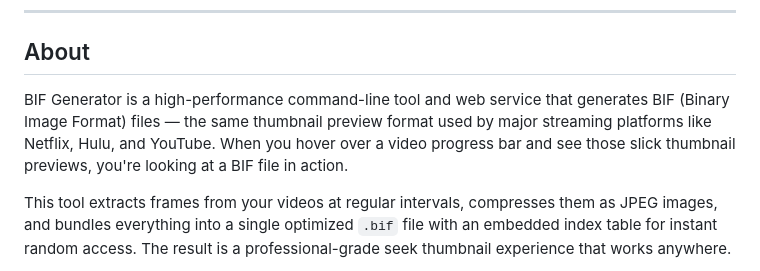
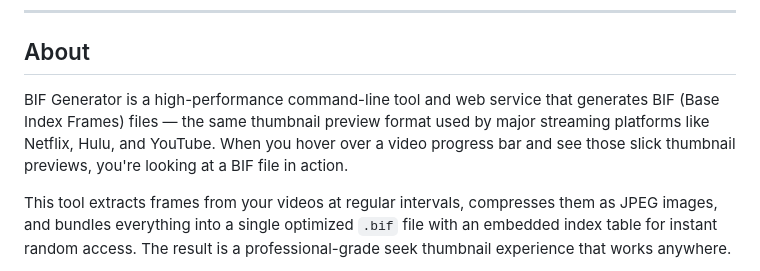
Before and after one commit to amankumarsingh77/bif-generator, a Markdown page: README.md, the part around the change. GitHub-like rendering.

Commit message:
Fix usage in readme

```diff
--- a/README.md
+++ b/README.md
@@ -14,7 +14,7 @@
 
 ## About
 
-BIF Generator is a high-performance command-line tool and web service that generates BIF (Binary Image Format) files — the same thumbnail preview format used by major streaming platforms like Netflix, Hulu, and YouTube. When you hover over a video progress bar and see those slick thumbnail previews, you're looking at a BIF file in action.
+BIF Generator is a high-performance command-line tool and web service that generates BIF (Base Index Frames) files — the same thumbnail preview format used by major streaming platforms like Netflix, Hulu, and YouTube. When you hover over a video progress bar and see those slick thumbnail previews, you're looking at a BIF file in action.
 
 This tool extracts frames from your videos at regular intervals, compresses them as JPEG images, and bundles everything into a single optimized `.bif` file with an embedded index table for instant random access. The result is a professional-grade seek thumbnail experience that works anywhere.
 
```
